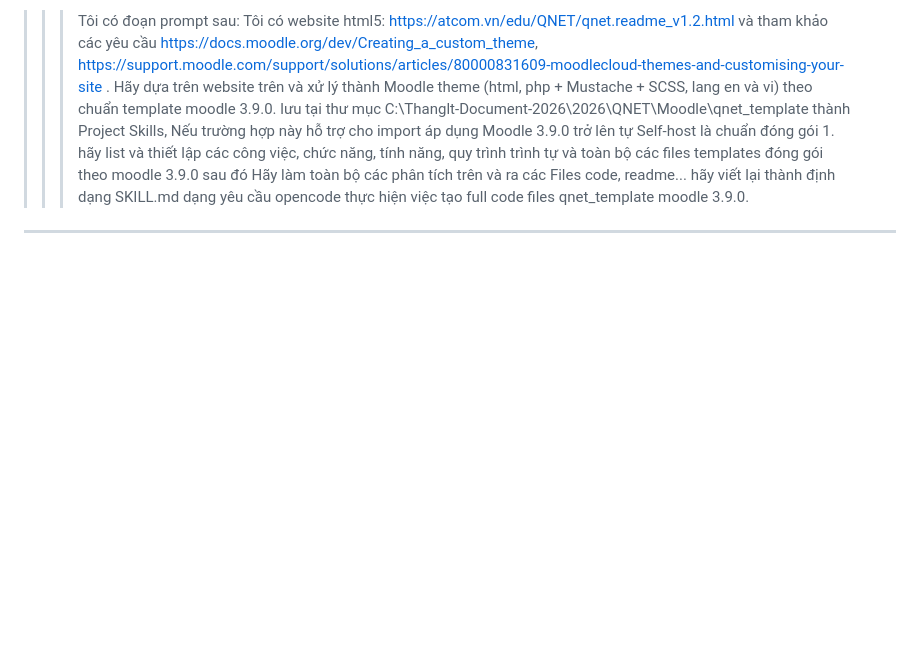
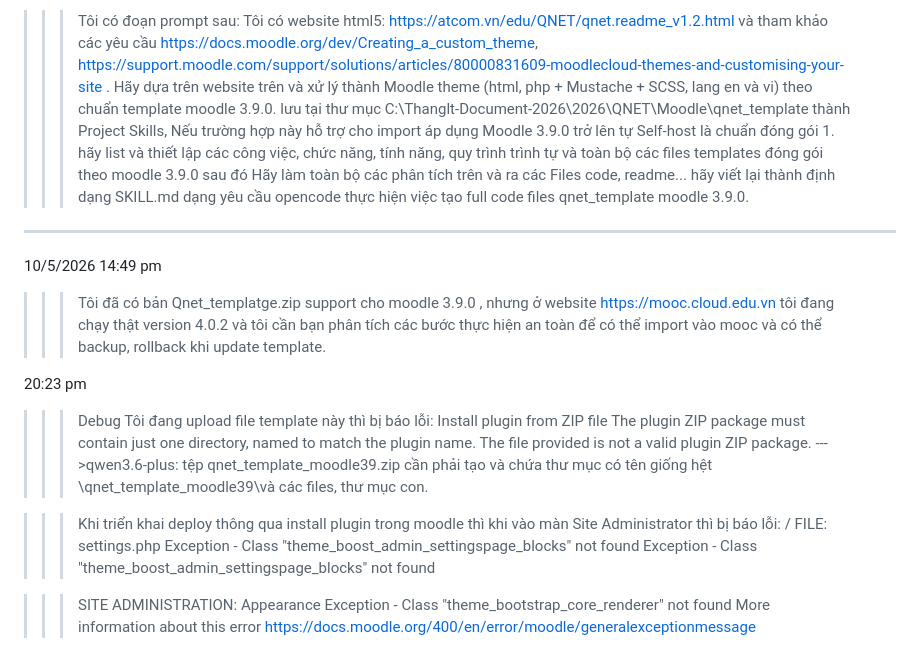
Before and after one commit to PhDLeToanThang/mooc, a Markdown page: moodle390/skills.md, the part around the change. Drawn GitHub-style; blank space fills up the shorter version.

```diff
--- a/moodle390/skills.md
+++ b/moodle390/skills.md
@@ -186,3 +186,25 @@ Nếu trường hợp này hỗ trợ cho import áp dụng Moodle 3.9.0 trở l
 hãy list và thiết lập các công việc, chức năng, tính năng, quy trình trình tự và toàn bộ các files templates đóng gói theo moodle 3.9.0 sau đó Hãy làm toàn bộ các phân tích trên và ra các Files code, readme...
 hãy viết lại thành định dạng SKILL.md dạng yêu cầu opencode thực hiện việc tạo full code files qnet_template moodle 3.9.0.
 ---
+10/5/2026
+14:49 pm
+>>>Tôi đã có bản Qnet_templatge.zip support cho moodle 3.9.0 , nhưng ở website https://mooc.cloud.edu.vn tôi đang chạy thật version 4.0.2 và tôi cần bạn phân tích các bước thực hiện an toàn để có thể import vào mooc và có thể backup, rollback khi update template.
+
+
+20:23 pm
+>>>Debug Tôi đang upload file  template này thì bị báo lỗi:
+Install plugin from ZIP file
+The plugin ZIP package must contain just one directory, named to match the plugin name. The file provided is not a valid plugin ZIP package.
+--->qwen3.6-plus:
+tệp qnet_template_moodle39.zip cần phải tạo và chứa thư mục có tên giống hệt
+\qnet_template_moodle39\và các files, thư mục con.
+
+>>>Khi triển khai deploy thông qua install plugin trong moodle thì khi vào màn Site Administrator thì bị báo lỗi:
+/ FILE: settings.php
+Exception - Class "theme_boost_admin_settingspage_blocks" not found
+Exception - Class "theme_boost_admin_settingspage_blocks" not found
+
+>>>SITE ADMINISTRATION: Appearance
+Exception - Class "theme_bootstrap_core_renderer" not found
+More information about this error
+https://docs.moodle.org/400/en/error/moodle/generalexceptionmessage
```
